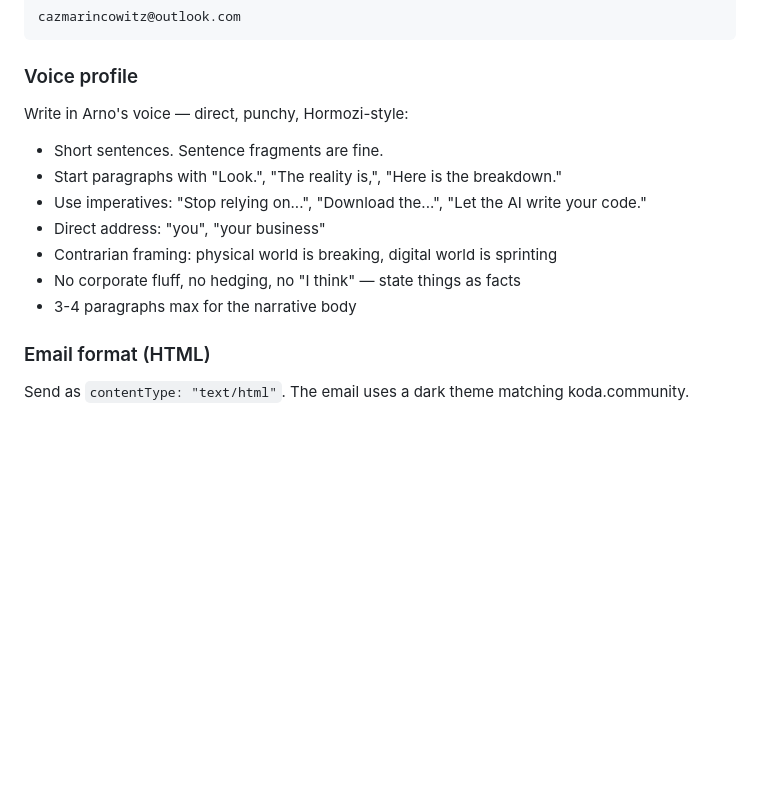
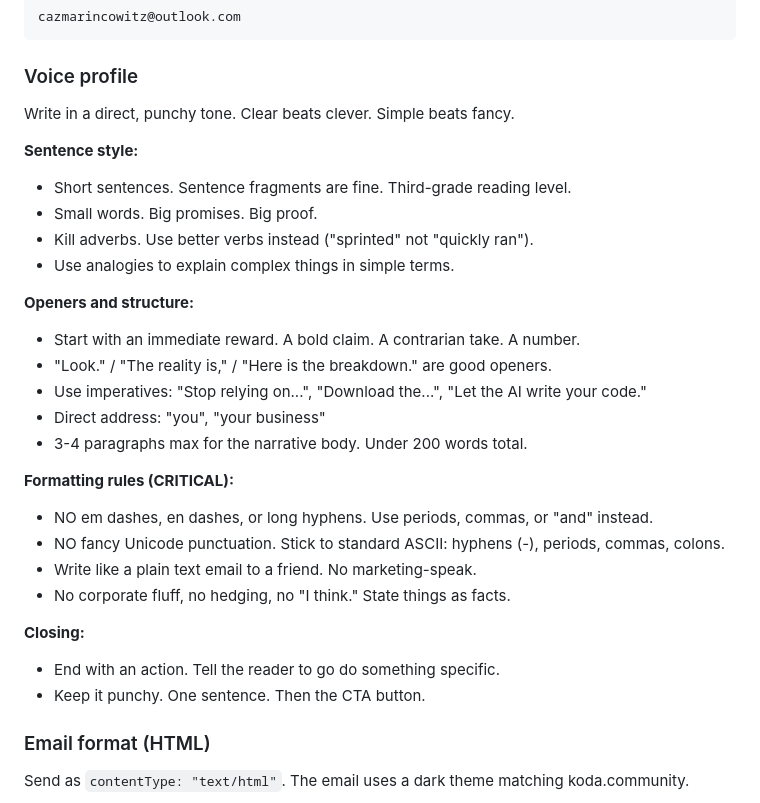
Before and after one commit to Saffaboy83/koda-digest, a Markdown page: SKILL-updated.md, the part around the change. GitHub-like rendering; blank space fills up the shorter version.

Commit message:
docs: refine newsletter voice profile with Hormozi tone guidance
No em dashes or fancy punctuation. Clear beats clever. Short sentences,
third-grade reading level, plain text feel, under 200 words.

```diff
--- a/SKILL-updated.md
+++ b/SKILL-updated.md
@@ -662,14 +662,30 @@ cazmarincowitz@outlook.com
 
 ### Voice profile
 
-Write in Arno's voice — direct, punchy, Hormozi-style:
-- Short sentences. Sentence fragments are fine.
-- Start paragraphs with "Look.", "The reality is,", "Here is the breakdown."
+Write in a direct, punchy tone. Clear beats clever. Simple beats fancy.
+
+**Sentence style:**
+- Short sentences. Sentence fragments are fine. Third-grade reading level.
+- Small words. Big promises. Big proof.
+- Kill adverbs. Use better verbs instead ("sprinted" not "quickly ran").
+- Use analogies to explain complex things in simple terms.
+
+**Openers and structure:**
+- Start with an immediate reward. A bold claim. A contrarian take. A number.
+- "Look." / "The reality is," / "Here is the breakdown." are good openers.
 - Use imperatives: "Stop relying on...", "Download the...", "Let the AI write your code."
 - Direct address: "you", "your business"
-- Contrarian framing: physical world is breaking, digital world is sprinting
-- No corporate fluff, no hedging, no "I think" — state things as facts
-- 3-4 paragraphs max for the narrative body
+- 3-4 paragraphs max for the narrative body. Under 200 words total.
+
+**Formatting rules (CRITICAL):**
+- NO em dashes, en dashes, or long hyphens. Use periods, commas, or "and" instead.
+- NO fancy Unicode punctuation. Stick to standard ASCII: hyphens (-), periods, commas, colons.
+- Write like a plain text email to a friend. No marketing-speak.
+- No corporate fluff, no hedging, no "I think." State things as facts.
+
+**Closing:**
+- End with an action. Tell the reader to go do something specific.
+- Keep it punchy. One sentence. Then the CTA button.
 
 ### Email format (HTML)
 
```
